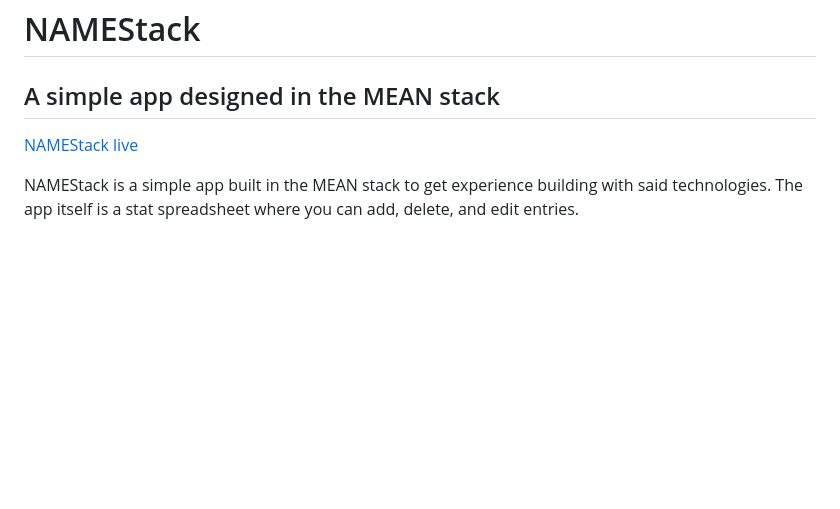
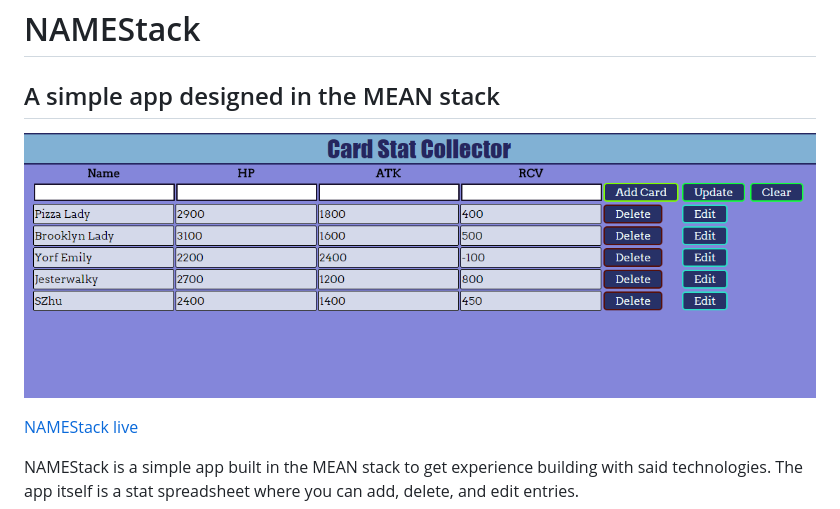
Before and after one commit to Karivool/NAMEStack, a Markdown page: README.md, the part around the change. Drawn GitHub-style; pictures changed too: namestack.png (added); blank space fills up the shorter version.

Commit message:
Add a picture

```diff
--- a/README.md
+++ b/README.md
@@ -1,5 +1,6 @@
 # NAMEStack
 ## A simple app designed in the MEAN stack
+<img src="./namestack.png"></a>
 
 [NAMEStack live][heroku]
 
```
